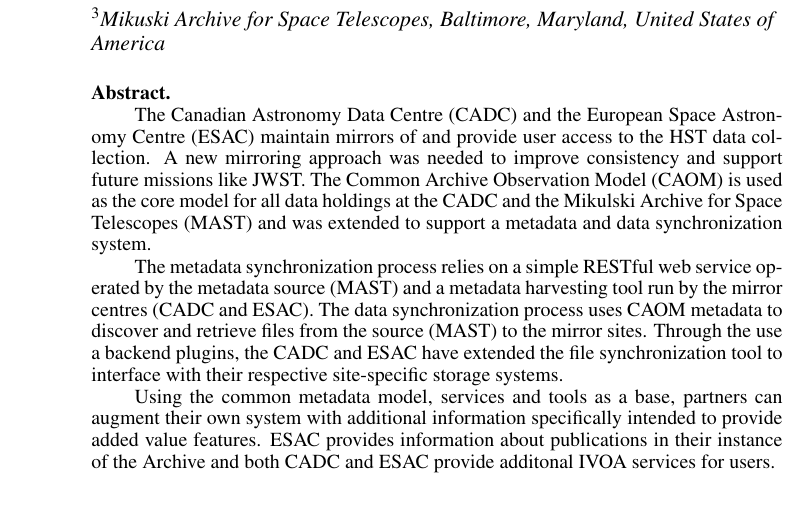
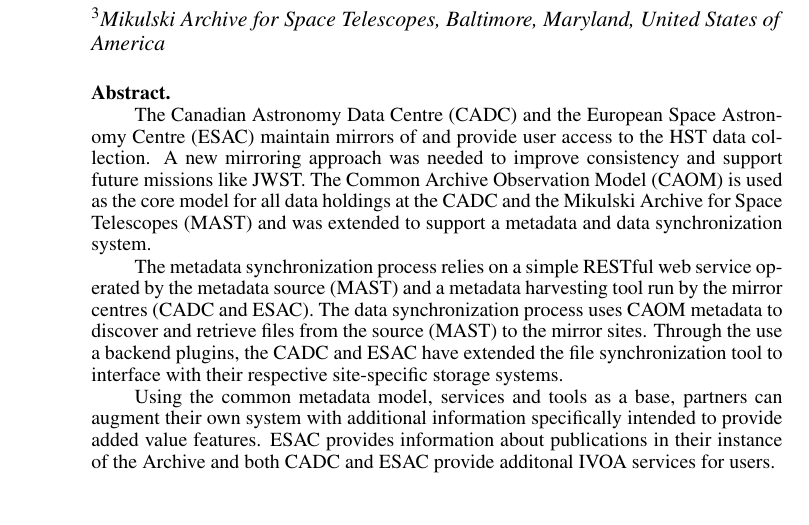
Before and after one commit to pdowler/adass2018, a LaTeX paper (P10-5.tex): part of page 1 of 4, cut so that both start at the same text. Compiled offline with pdfLaTeX.

Commit message:
added my own orcid and fixed spelling of Mikulski

```diff
--- a/P10-5.tex
+++ b/P10-5.tex
@@ -24,10 +24,10 @@
 
 \affil{$^1$National Research Council Canada, Victoria, British Columbia, Canada}
 \affil{$^2$European Space Astronomy Centre, ???, ???, Spain}
-\affil{$^3$Mikuski Archive for Space Telescopes, Baltimore, Maryland, United States of America}
+\affil{$^3$Mikulski Archive for Space Telescopes, Baltimore, Maryland, United States of America}
 
 
-\paperauthor{Patrick~Dowler}{pdowler.cadc@gmail.com}{ORCID}{National Research Council Canada}{Canadian Astronomy Data Centre}{Victoria}{British Columbia}{V9E 2E7}{Canada}
+\paperauthor{Patrick~Dowler}{pdowler.cadc@gmail.com}{https://orcid.org/0000-0001-7011-4589}{National Research Council Canada}{Canadian Astronomy Data Centre}{Victoria}{British Columbia}{V9E 2E7}{Canada}
 \paperauthor{Maria~Arevalo}{Author2Email@email.edu}{ORCID_Or_Blank}{Author2 Institution}{Author2 Department}{City}{State/Province}{Postal Code}{Country}
 \paperauthor{Adrian~Damian}{Author2Email@email.edu}{ORCID_Or_Blank}{Author2 Institution}{Author2 Department}{City}{State/Province}{Postal Code}{Country}
 \paperauthor{Javier~Duran}{Author2Email@email.edu}{ORCID_Or_Blank}{Author2 Institution}{Author2 Department}{City}{State/Province}{Postal Code}{Country}
```
